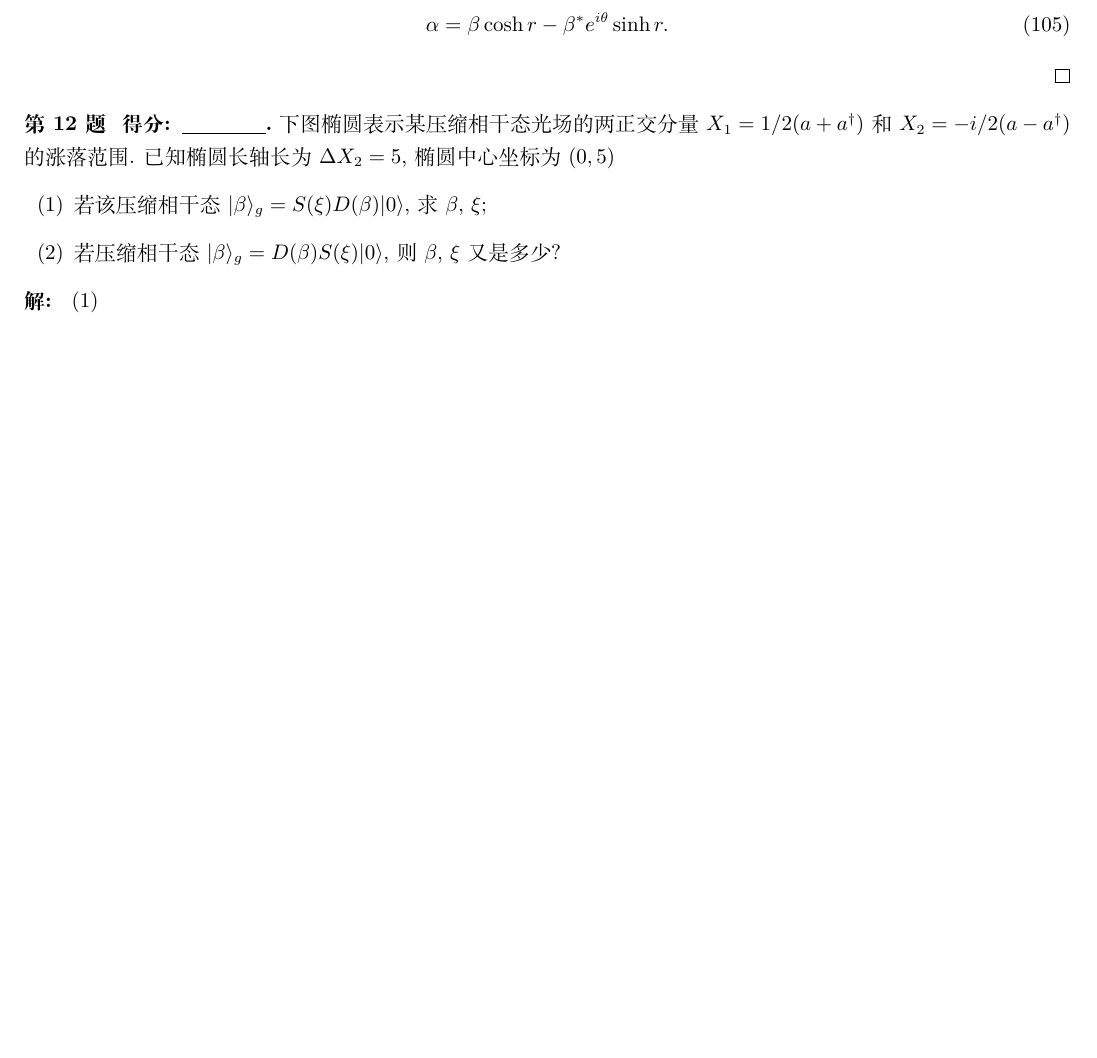
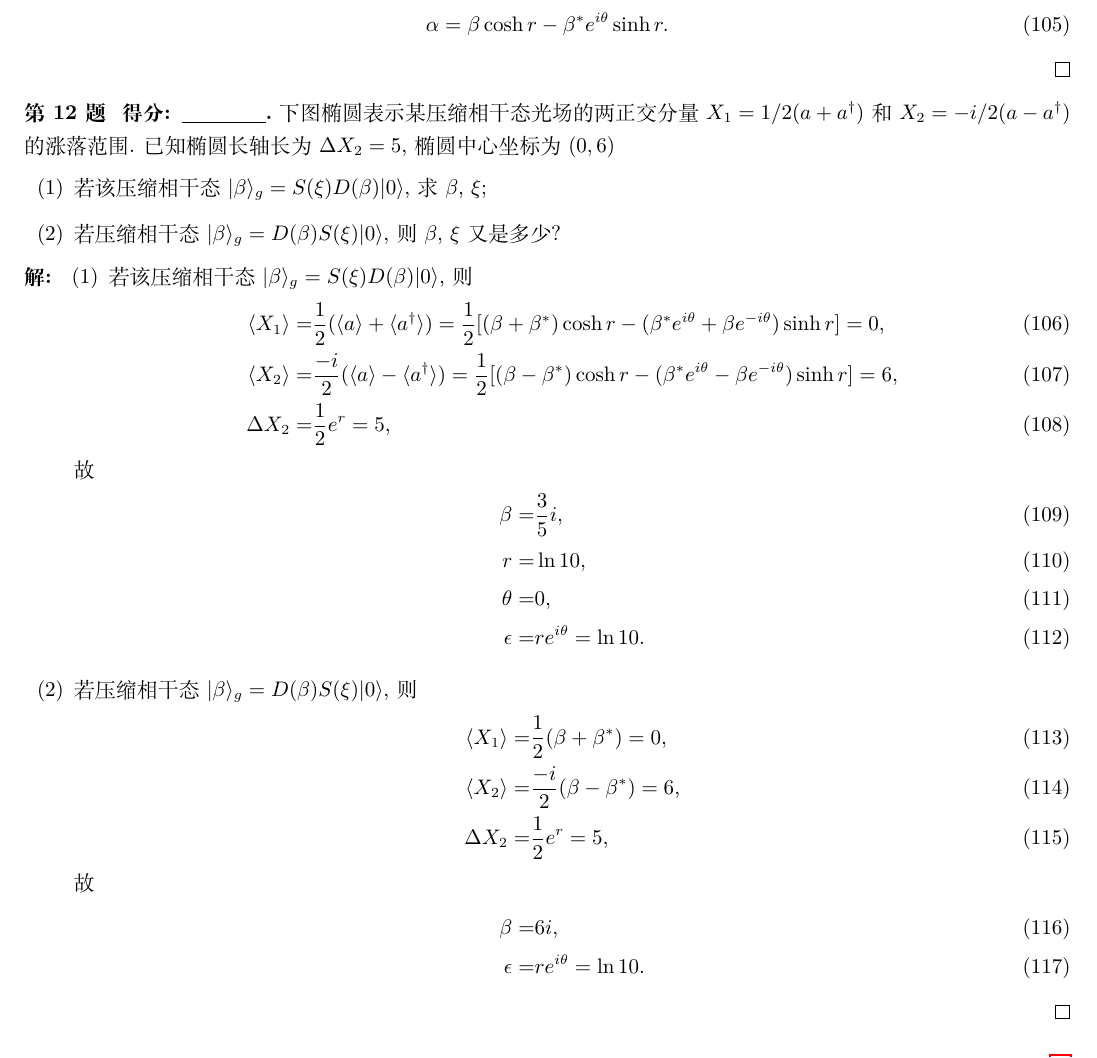
Before and after one commit to Chen-Jialin/Quantum-Optics-Exams, a LaTeX problem sheet (Exam-2014/exam-2014-sol.tex): part of page 12 of 13 before the commit and part of page 12 of 14 after it, cut so that both start at the same text, the shorter picture padded with empty space. Compiled offline with XeLaTeX.

Commit message:
2014-12 finished

```diff
--- a/Exam-2014/exam-2014-sol.tex
+++ b/Exam-2014/exam-2014-sol.tex
@@ -553,7 +553,7 @@
 \end{sol}
 
 \begin{prob}
-    下图椭圆表示某压缩相干态光场的两正交分量 $X_1=1/2(a+a^{\dagger})$ 和 $X_2=-i/2(a-a^{\dagger})$ 的涨落范围. 已知椭圆长轴长为 $\Delta X_2=5$, 椭圆中心坐标为 $(0,5)$
+    下图椭圆表示某压缩相干态光场的两正交分量 $X_1=1/2(a+a^{\dagger})$ 和 $X_2=-i/2(a-a^{\dagger})$ 的涨落范围. 已知椭圆长轴长为 $\Delta X_2=5$, 椭圆中心坐标为 $(0,6)$
     \begin{itemize}
         \item[(1)] 若该压缩相干态 $\lvert\beta\rangle_g=S(\xi)D(\beta)\lvert 0\rangle$, 求 $\beta$, $\xi$;
         \item[(2)] 若压缩相干态 $\lvert\beta\rangle_g=D(\beta)S(\xi)\lvert 0\rangle$, 则 $\beta$, $\xi$ 又是多少?
@@ -561,8 +561,30 @@
 \end{prob}
 \begin{sol}
     \begin{itemize}
-        \item[(1)]
-        \item[(2)]
+        \item[(1)] 若该压缩相干态 $\lvert\beta\rangle_g=S(\xi)D(\beta)\lvert 0\rangle$, 则
+        \begin{align}
+            \langle X_1\rangle=&\frac{1}{2}(\langle a\rangle+\langle a^{\dagger}\rangle)=\frac{1}{2}[(\beta+\beta^*)\cosh r-(\beta^*e^{i\theta}+\beta e^{-i\theta})\sinh r]=0,\\
+            \langle X_2\rangle=&\frac{-i}{2}(\langle a\rangle-\langle a^{\dagger}\rangle)=\frac{1}{2}[(\beta-\beta^*)\cosh r-(\beta^*e^{i\theta}-\beta e^{-i\theta})\sinh r]=6,\\
+            \Delta X_2=&\frac{1}{2}e^r=5,
+        \end{align}
+        故
+        \begin{align}
+            \beta=&\frac{3}{5}i,\\
+            r=&\ln 10,\\
+            \theta=&0,\\
+            \epsilon=&re^{i\theta}=\ln 10.
+        \end{align}
+        \item[(2)] 若压缩相干态 $\lvert\beta\rangle_g=D(\beta)S(\xi)\lvert 0\rangle$, 则
+        \begin{align}
+            \langle X_1\rangle=&\frac{1}{2}(\beta+\beta^*)=0,\\
+            \langle X_2\rangle=&\frac{-i}{2}(\beta-\beta^*)=6,\\
+            \Delta X_2=&\frac{1}{2}e^r=5,
+        \end{align}
+        故
+        \begin{align}
+            \beta=&6i,\\
+            \epsilon=&re^{i\theta}=\ln 10.
+        \end{align}
     \end{itemize}
 \end{sol}
 
```
Also changed, not shown: Exam-2014/exam-2014-sol.pdf.
